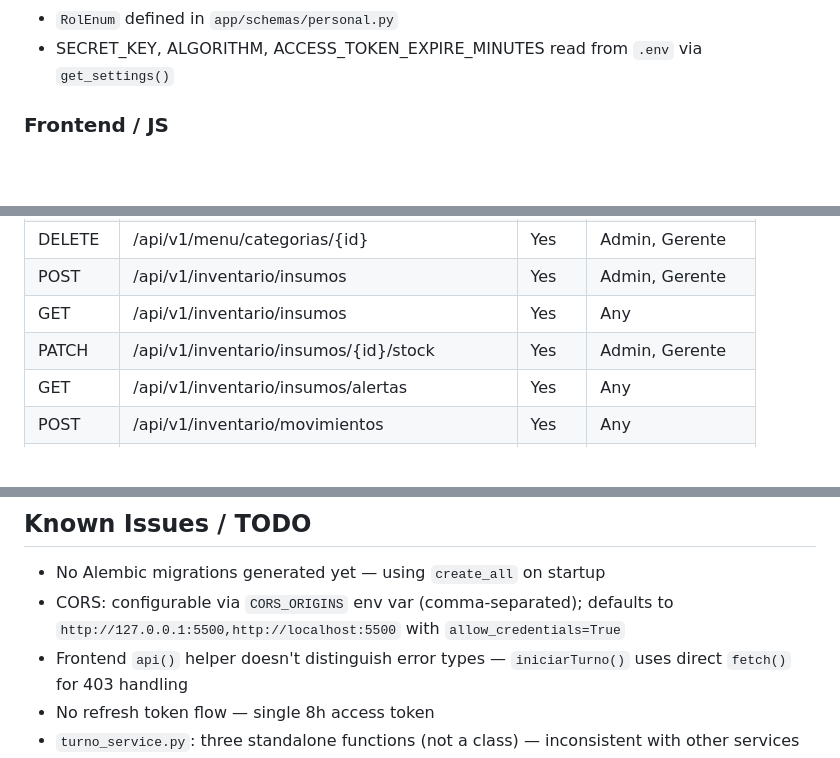
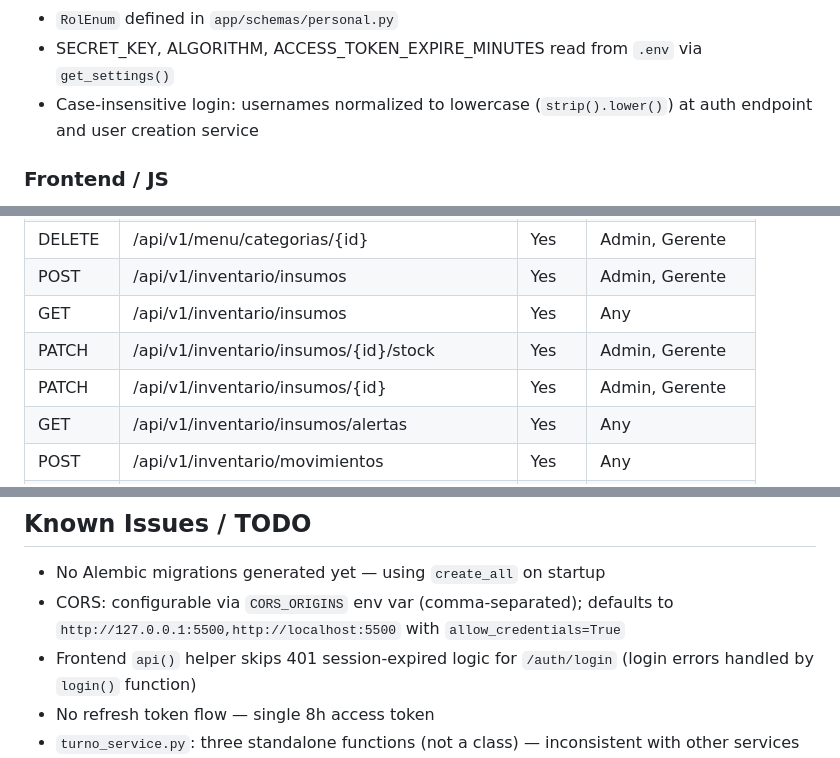
Before and after one commit to joshuamdavilag-dotcom/SazonCaribe-o, a Markdown page: AGENTS.md, 3 parts joined by grey strips. GitHub-like rendering; blank space fills up the shorter version.

```diff
--- a/AGENTS.md
+++ b/AGENTS.md
@@ -144,6 +144,7 @@ uvicorn app.main:app --host 0.0.0.0 --port 8000 --reload
 - Spanish user-facing strings, English internal identifiers
 - `RolEnum` defined in `app/schemas/personal.py`
 - SECRET_KEY, ALGORITHM, ACCESS_TOKEN_EXPIRE_MINUTES read from `.env` via `get_settings()`
+- Case-insensitive login: usernames normalized to lowercase (`strip().lower()`) at auth endpoint and user creation service
 
 ### Frontend / JS
 
@@ -243,6 +244,7 @@ uvicorn app.main:app --host 0.0.0.0 --port 8000 --reload
 | POST   | /api/v1/inventario/insumos                  | Yes      | Admin, Gerente     |
 | GET    | /api/v1/inventario/insumos                  | Yes      | Any                |
 | PATCH  | /api/v1/inventario/insumos/{id}/stock       | Yes      | Admin, Gerente     |
+| PATCH  | /api/v1/inventario/insumos/{id}             | Yes      | Admin, Gerente     |
 | GET    | /api/v1/inventario/insumos/alertas          | Yes      | Any                |
 | POST   | /api/v1/inventario/movimientos              | Yes      | Any                |
 | GET    | /api/v1/inventario/proveedores              | Yes      | Any                |
@@ -357,7 +359,7 @@ utilidad_neta = ingresos - nómina - insumos - gastos_operativos
 
 - No Alembic migrations generated yet — using `create_all` on startup
 - CORS: configurable via `CORS_ORIGINS` env var (comma-separated); defaults to `http://127.0.0.1:5500,http://localhost:5500` with `allow_credentials=True`
-- Frontend `api()` helper doesn't distinguish error types — `iniciarTurno()` uses direct `fetch()` for 403 handling
+- Frontend `api()` helper skips 401 session-expired logic for `/auth/login` (login errors handled by `login()` function)
 - No refresh token flow — single 8h access token
 - `turno_service.py`: three standalone functions (not a class) — inconsistent with other services
 - E2E test scripts (`test_ordenes.py` etc.) require auth tokens for most endpoints but don't implement login flow — run `init_db.py` seed data first
```
Also changed, not shown: other parts of AGENTS.md (+4 -4 lines).
